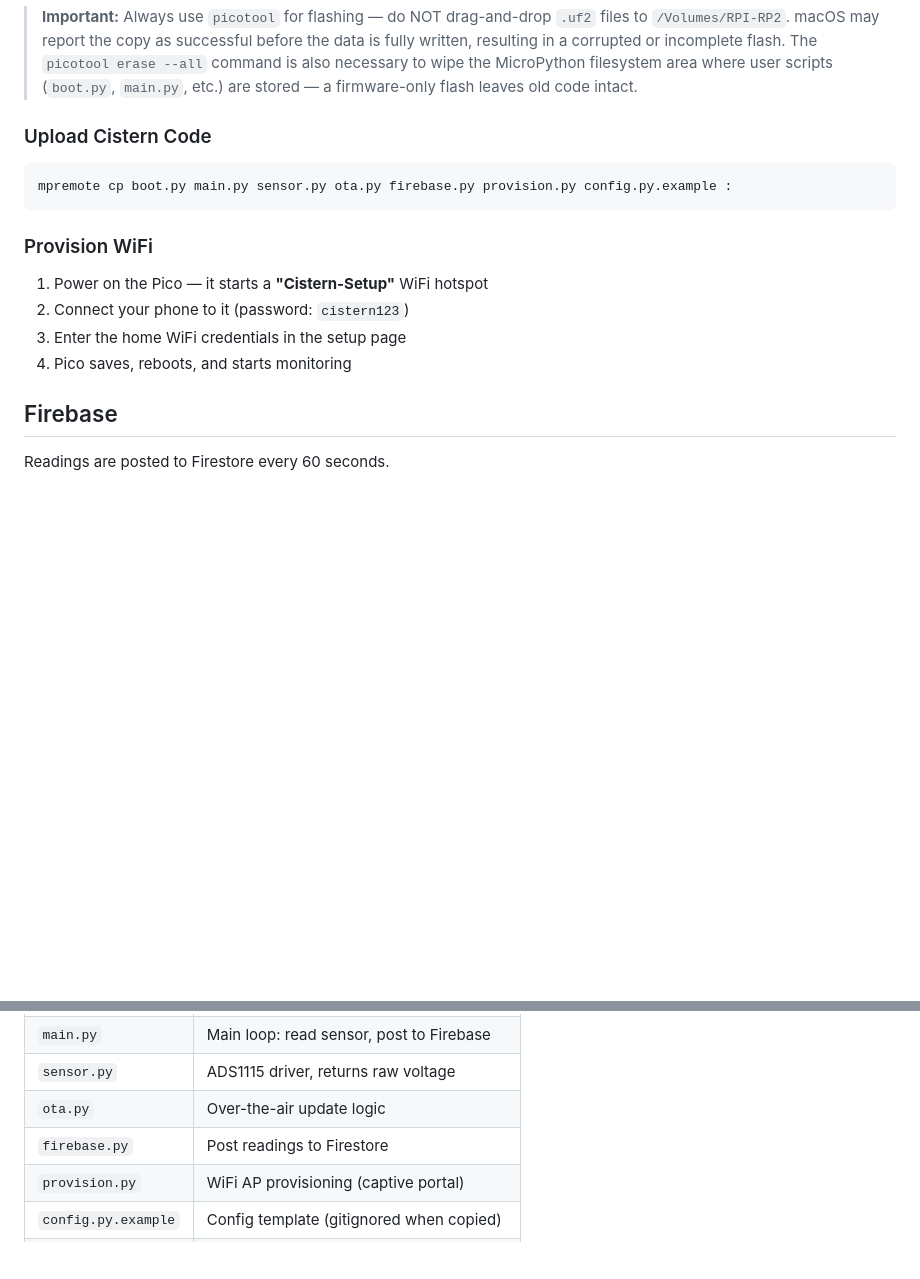
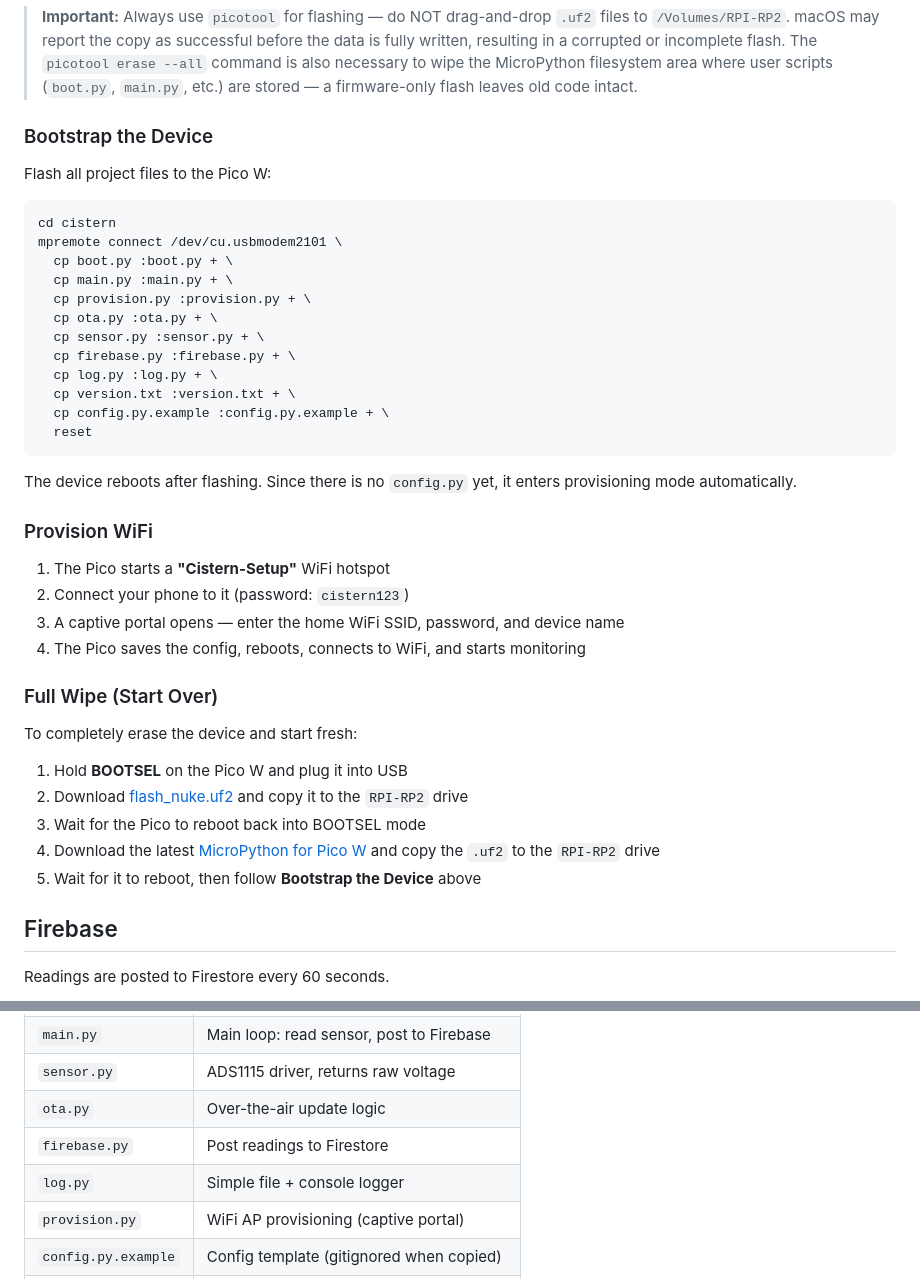
Before and after one commit to bosmun0224/cistern, a Markdown page: README.md, 2 parts joined by grey strips. Drawn GitHub-style; blank space fills up the shorter version.

Commit message:
docs: add bootstrap and full wipe instructions to README
- Add 'Bootstrap the Device' section with complete mpremote command (all 9 files including log.py)
- Add 'Full Wipe' section with flash_nuke + MicroPython re-flash steps
- Expand provisioning instructions with captive portal details
- Add log.py to Files table

````diff
--- a/README.md
+++ b/README.md
@@ -101,18 +101,43 @@ You should see a device like `/dev/cu.usbmodem*` listed as `MicroPython Board in
 
 > **Important:** Always use `picotool` for flashing — do NOT drag-and-drop `.uf2` files to `/Volumes/RPI-RP2`. macOS may report the copy as successful before the data is fully written, resulting in a corrupted or incomplete flash. The `picotool erase --all` command is also necessary to wipe the MicroPython filesystem area where user scripts (`boot.py`, `main.py`, etc.) are stored — a firmware-only flash leaves old code intact.
 
-### Upload Cistern Code
+### Bootstrap the Device
+
+Flash all project files to the Pico W:
 
 ```bash
-mpremote cp boot.py main.py sensor.py ota.py firebase.py provision.py config.py.example :
+cd cistern
+mpremote connect /dev/cu.usbmodem2101 \
+  cp boot.py :boot.py + \
+  cp main.py :main.py + \
+  cp provision.py :provision.py + \
+  cp ota.py :ota.py + \
+  cp sensor.py :sensor.py + \
+  cp firebase.py :firebase.py + \
+  cp log.py :log.py + \
+  cp version.txt :version.txt + \
+  cp config.py.example :config.py.example + \
+  reset
 ```
+
+The device reboots after flashing. Since there is no `config.py` yet, it enters provisioning mode automatically.
 
 ### Provision WiFi
 
-1. Power on the Pico — it starts a **"Cistern-Setup"** WiFi hotspot
+1. The Pico starts a **"Cistern-Setup"** WiFi hotspot
 2. Connect your phone to it (password: `cistern123`)
-3. Enter the home WiFi credentials in the setup page
-4. Pico saves, reboots, and starts monitoring
+3. A captive portal opens — enter the home WiFi SSID, password, and device name
+4. The Pico saves the config, reboots, connects to WiFi, and starts monitoring
+
+### Full Wipe (Start Over)
+
+To completely erase the device and start fresh:
+
+1. Hold **BOOTSEL** on the Pico W and plug it into USB
+2. Download [flash_nuke.uf2](https://datasheets.raspberrypi.com/soft/flash_nuke.uf2) and copy it to the `RPI-RP2` drive
+3. Wait for the Pico to reboot back into BOOTSEL mode
+4. Download the latest [MicroPython for Pico W](https://micropython.org/download/RPI_PICO_W/) and copy the `.uf2` to the `RPI-RP2` drive
+5. Wait for it to reboot, then follow **Bootstrap the Device** above
 
 ## Firebase
 
@@ -199,6 +224,7 @@ machine.reset()
 | `sensor.py` | ADS1115 driver, returns raw voltage |
 | `ota.py` | Over-the-air update logic |
 | `firebase.py` | Post readings to Firestore |
+| `log.py` | Simple file + console logger |
 | `provision.py` | WiFi AP provisioning (captive portal) |
 | `config.py.example` | Config template (gitignored when copied) |
 | `version.txt` | Current firmware version |
````
